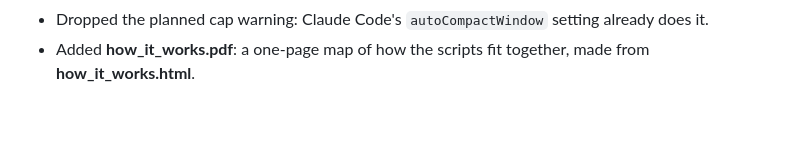
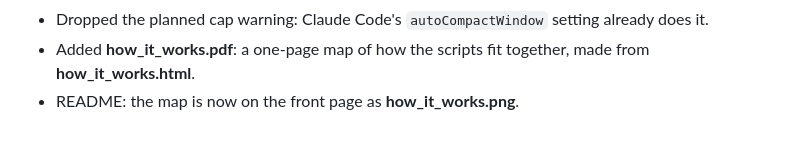
Before and after one commit to AndresDelascio/claude-context-budget, a Markdown page: CHANGELOG.md, the part around the change. Drawn GitHub-style.

```diff
--- a/CHANGELOG.md
+++ b/CHANGELOG.md
@@ -16,3 +16,4 @@
 - Added **spend_by_prompt_size.svg**, the chart on the front page.
 - Dropped the planned cap warning: Claude Code's `autoCompactWindow` setting already does it.
 - Added **how_it_works.pdf**: a one-page map of how the scripts fit together, made from **how_it_works.html**.
+- README: the map is now on the front page as **how_it_works.png**.
```
Also changed, not shown: README.md (+8 -2 lines), how_it_works.png (added), 1 other file.
